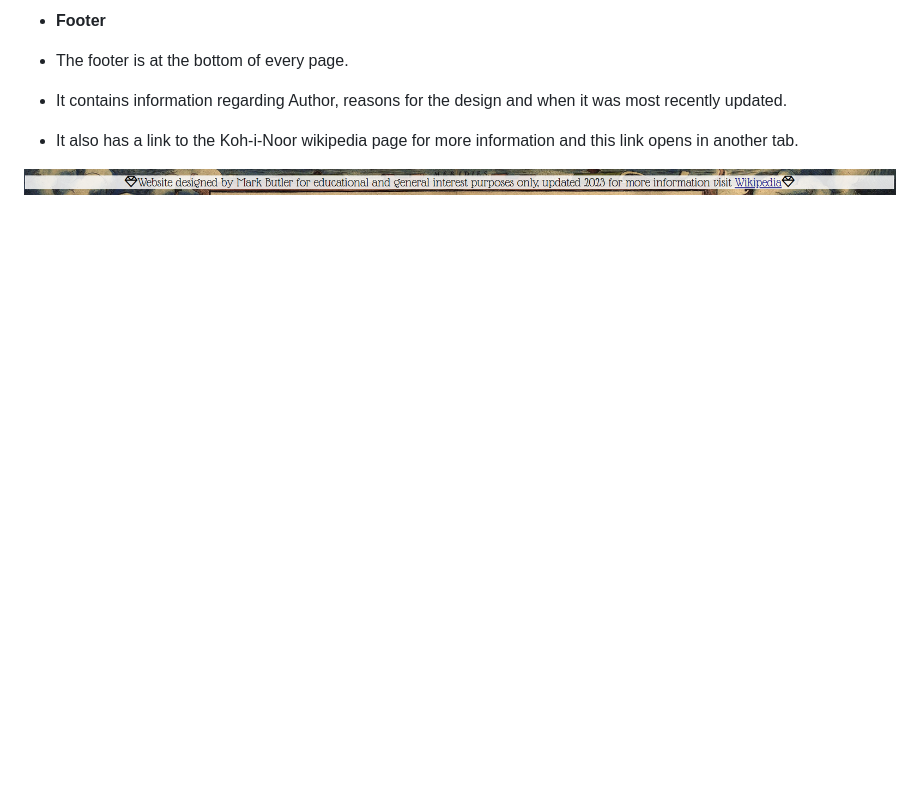
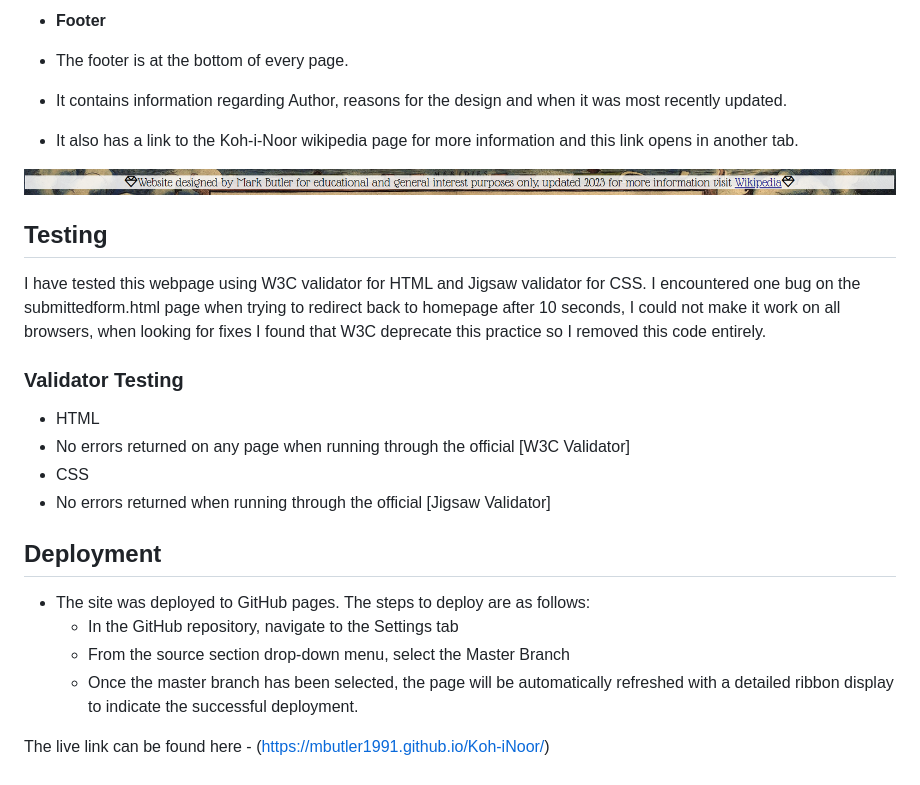
Before and after one commit to Mbutler1991/Koh-iNoor, a Markdown page: README.md, the part around the change. GitHub-like rendering; blank space fills up the shorter version.

Commit message:
Update README.md
Added testing and deployment sections

```diff
--- a/README.md
+++ b/README.md
@@ -81,3 +81,24 @@ Top middle rectangle is header and navbar and bottom rectangle is footer. All ot
 - It also has a link to the Koh-i-Noor wikipedia page for more information and this link opens in another tab.
 
 ![Footer](https://github.com/Mbutler1991/Koh-iNoor/blob/master/assets/Screenshots/footer.png)
+
+## Testing
+
+I have tested this webpage using W3C validator for HTML and Jigsaw validator for CSS.
+I encountered one bug on the submittedform.html page when trying to redirect back to homepage after 10 seconds, I could not make it work on all browsers, when looking for fixes I found that W3C deprecate this practice so I removed this code entirely.
+
+### Validator Testing
+
+ - HTML
+  - No errors returned on any page when running through the official [W3C Validator]
+ - CSS
+  - No errors returned when running through the official [Jigsaw Validator]
+
+## Deployment
+
+- The site was deployed to GitHub pages. The steps to deploy are as follows:
+  - In the GitHub repository, navigate to the Settings tab
+  - From the source section drop-down menu, select the Master Branch
+  - Once the master branch has been selected, the page will be automatically refreshed with a detailed ribbon display to indicate the successful deployment.
+
+The live link can be found here - (https://mbutler1991.github.io/Koh-iNoor/)
```
